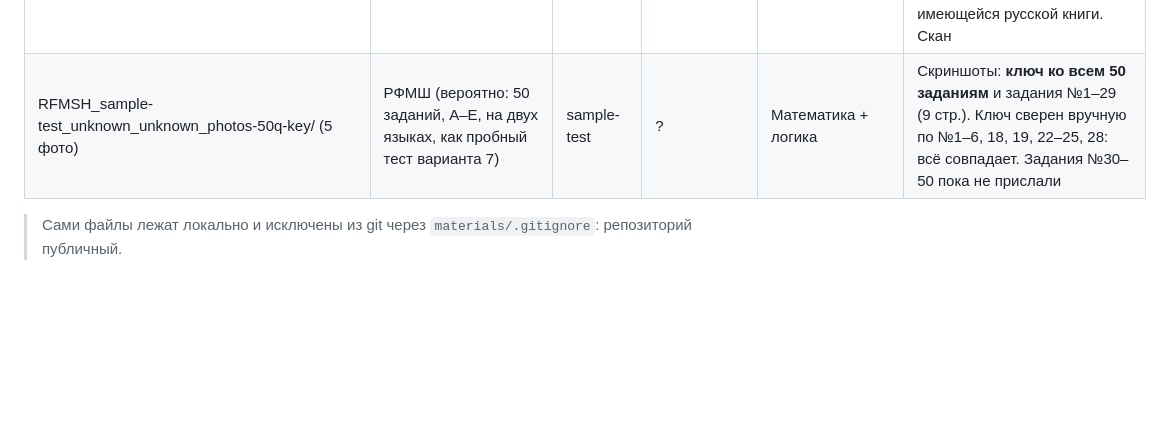
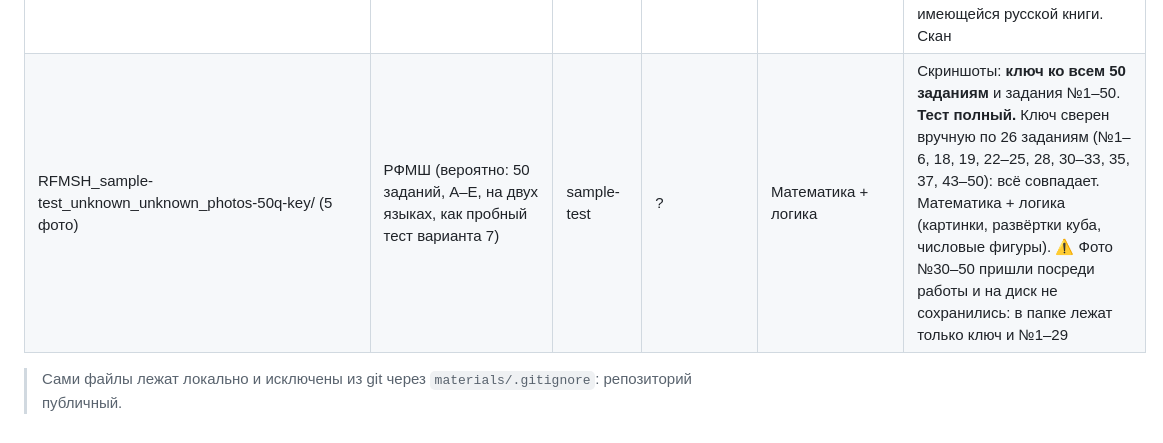
Before and after one commit to serikkaliomar7-commits/career-compass, a Markdown page: materials/README.md, the part around the change. Drawn GitHub-style; blank space fills up the shorter version.

Commit message:
Update screenshot test log: full 50 questions, key verified on 26 items
Co-Authored-By: Claude Opus 5.5 <noreply@anthropic.com>
Claude-Session: https://claude.ai/code/session_01TBPtJ8a84HaHekauBbUhpw

```diff
--- a/materials/README.md
+++ b/materials/README.md
@@ -68,6 +68,6 @@
 | RFMSH_official-journal_7_2018_fizmat-review-1.pdf | **РФМШ** ✅✅ (официальный журнал школы) | official-journal | 7 | Математика, логика | «FIZMAT REVIEW» №1(3), 2018, журнал РФМШ. Раздел «Поступаем в РФМШ» (стр. 45–48): **«Некоторые задания, использованные на вступительном экзамене в 7 класс»** (логика/фигуры A–E) и задания с открытым ответом уровней A/B/C. Это **тот же формат, что в файле `RFMSH_..._open-answer-math-logic.pdf`** (совпадает задача 20С). Ещё есть Жаутыковская олимпиада 7 класса с решениями. Текстовый слой есть |
 | RFMSH_official-journal_7-8_2018_fizmat-review-2.pdf | **РФМШ** ✅✅ | official-journal | 7, 8 | Математика, физика | «FIZMAT REVIEW» №2(4), 2018: «Вступительные экзамены для 7 класса» (стр. 29) и **«для 8 класса»** (стр. 34) |
 | BIL_book_unknown_2013_logic-500-shyn-kitap-kz.pdf | БИЛ (логика) | book | ? | Логика | Р. Баяр, Е. Базаров, «Логикалық сұрақтар: 500 сұрақ (100 сұрақ шешімімен)», Шың-Кітап, 2013, 79 стр. **Казахская версия** уже имеющейся русской книги. Скан |
-| RFMSH_sample-test_unknown_unknown_photos-50q-key/ (5 фото) | РФМШ (вероятно: 50 заданий, A–E, на двух языках, как пробный тест варианта 7) | sample-test | ? | Математика + логика | Скриншоты: **ключ ко всем 50 заданиям** и задания №1–29 (9 стр.). Ключ сверен вручную по №1–6, 18, 19, 22–25, 28: всё совпадает. Задания №30–50 пока не прислали |
+| RFMSH_sample-test_unknown_unknown_photos-50q-key/ (5 фото) | РФМШ (вероятно: 50 заданий, A–E, на двух языках, как пробный тест варианта 7) | sample-test | ? | Математика + логика | Скриншоты: **ключ ко всем 50 заданиям** и задания №1–50. **Тест полный.** Ключ сверен вручную по 26 заданиям (№1–6, 18, 19, 22–25, 28, 30–33, 35, 37, 43–50): всё совпадает. Математика + логика (картинки, развёртки куба, числовые фигуры). ⚠️ Фото №30–50 пришли посреди работы и на диск не сохранились: в папке лежат только ключ и №1–29 |
 
 > Сами файлы лежат локально и исключены из git через `materials/.gitignore`: репозиторий публичный.
```
